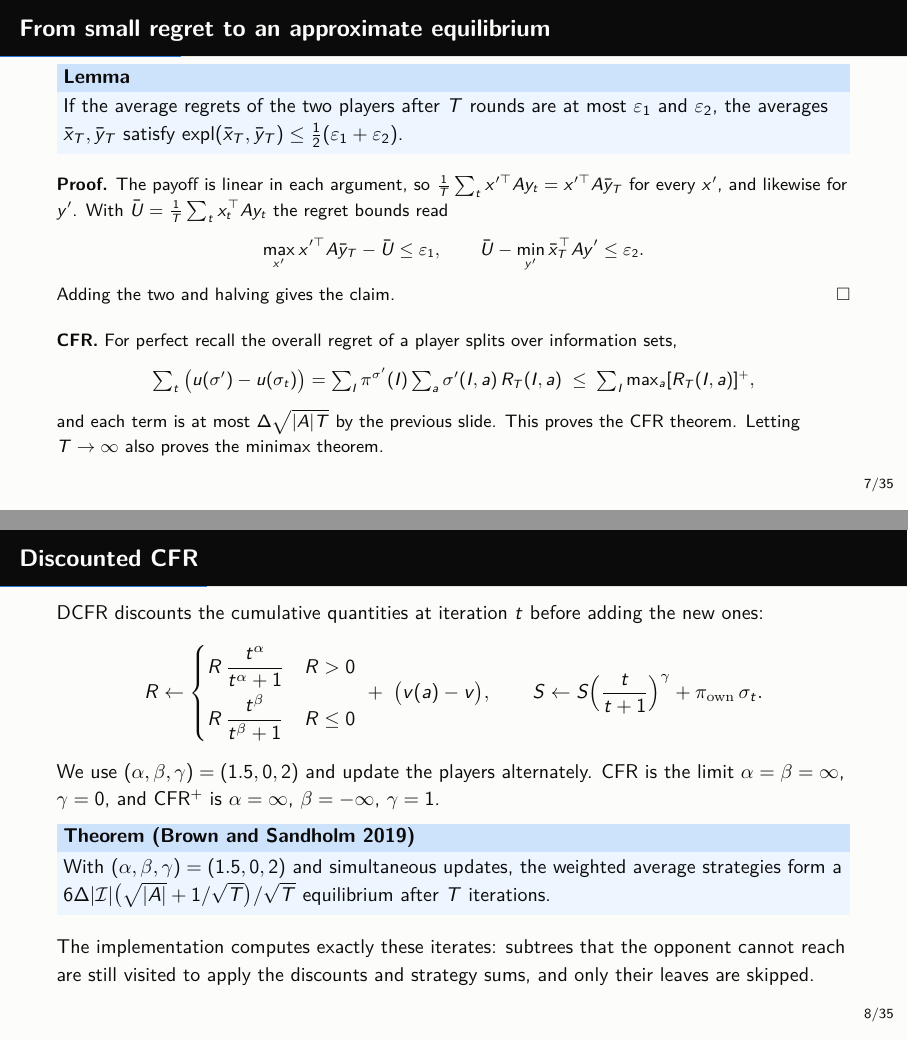
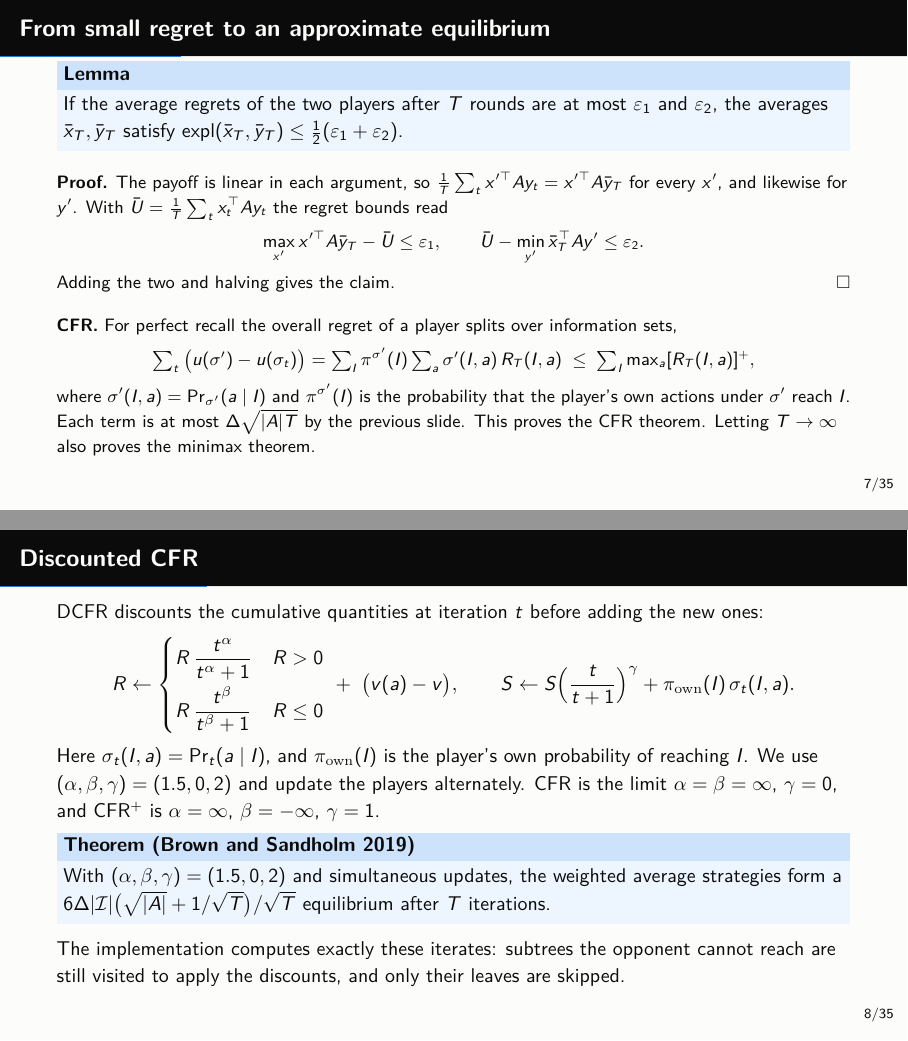
Before and after one commit to dwangnumbers/Poker-Solver, LaTeX slides (tex/talk.tex): pages 7 and 8 of 35, joined at a grey line. Compiled offline with pdfLaTeX.

Commit message:
Talk: write strategies in probability notation

```diff
--- a/tex/talk.tex
+++ b/tex/talk.tex
@@ -244,7 +245,8 @@ Adding the two and halving gives the claim.\hfill$\square$
 \medskip
 \textbf{CFR.} For perfect recall the overall regret of a player splits over information sets,
 \[ \textstyle\sum_t\big(u(\sigma')-u(\sigma_t)\big)=\sum_I\pi^{\sigma'}(I)\sum_a\sigma'(I,a)\,R_T(I,a)\;\le\;\sum_I\max_a[R_T(I,a)]^+ , \]
-and each term is at most $\Delta\sqrt{|A|T}$ by the previous slide. This proves the CFR theorem. Letting $T\to\infty$ also proves
+where $\sigma'(I,a)=\Pr\nolimits_{\sigma'}(a\mid I)$ and $\pi^{\sigma'}(I)$ is the probability that the player's own actions under $\sigma'$
+reach $I$. Each term is at most $\Delta\sqrt{|A|T}$ by the previous slide. This proves the CFR theorem. Letting $T\to\infty$ also proves
 the minimax theorem.
 \note{
 The decomposition identity is a telescoping sum over the information sets of the player, using that her own reach is the same at every
@@ -260,15 +262,16 @@ The lemma is about the averages. The current strategies of regret matching need
 \begin{frame}{Discounted CFR}
 DCFR discounts the cumulative quantities at iteration $t$ before adding the new ones:
 \[ R \leftarrow \begin{cases} R\,\dfrac{t^\alpha}{t^\alpha+1} & R>0\\[6pt] R\,\dfrac{t^\beta}{t^\beta+1} & R\le 0\end{cases} \;+\; \big(v(a)-v\big),
-   \qquad S \leftarrow S\Big(\frac{t}{t+1}\Big)^{\gamma} + \pi_{\mathrm{own}}\,\sigma_t . \]
+   \qquad S \leftarrow S\Big(\frac{t}{t+1}\Big)^{\gamma} + \pi_{\mathrm{own}}(I)\,\sigma_t(I,a) . \]
+Here $\sigma_t(I,a)=\Pr\nolimits_t(a\mid I)$, and $\pi_{\mathrm{own}}(I)$ is the player's own probability of reaching $I$.
 We use $(\alpha,\beta,\gamma) = (1.5,0,2)$ and update the players alternately. CFR is the limit $\alpha=\beta=\infty$,
 $\gamma=0$, and CFR$^+$ is $\alpha=\infty$, $\beta=-\infty$, $\gamma=1$.
 \begin{block}{Theorem (Brown and Sandholm 2019)}
 With $(\alpha,\beta,\gamma)=(1.5,0,2)$ and simultaneous updates, the weighted average strategies form a
 $6\Delta|\mathcal I|\big(\sqrt{|A|}+1/\sqrt T\big)/\sqrt T$ equilibrium after $T$ iterations.
 \end{block}
-The implementation computes exactly these iterates: subtrees that the opponent cannot reach are still visited to apply
-the discounts and strategy sums, and only their leaves are skipped.
+\vspace{-4pt}The implementation computes exactly these iterates: subtrees the opponent cannot reach are still visited to apply the
+discounts, and only their leaves are skipped.
 \note{
 The theorem is proved for simultaneous updates. The solver alternates the players, which is standard practice; regret bounds for
 alternating updates are discussed by Burch, Morav\v{c}\'{\i}k and Schmid (2019).\\[3pt]
```
Also changed, not shown: tex/talk-notes.pdf, tex/talk.pdf, tex/talk.tex (10 more changed lines).
